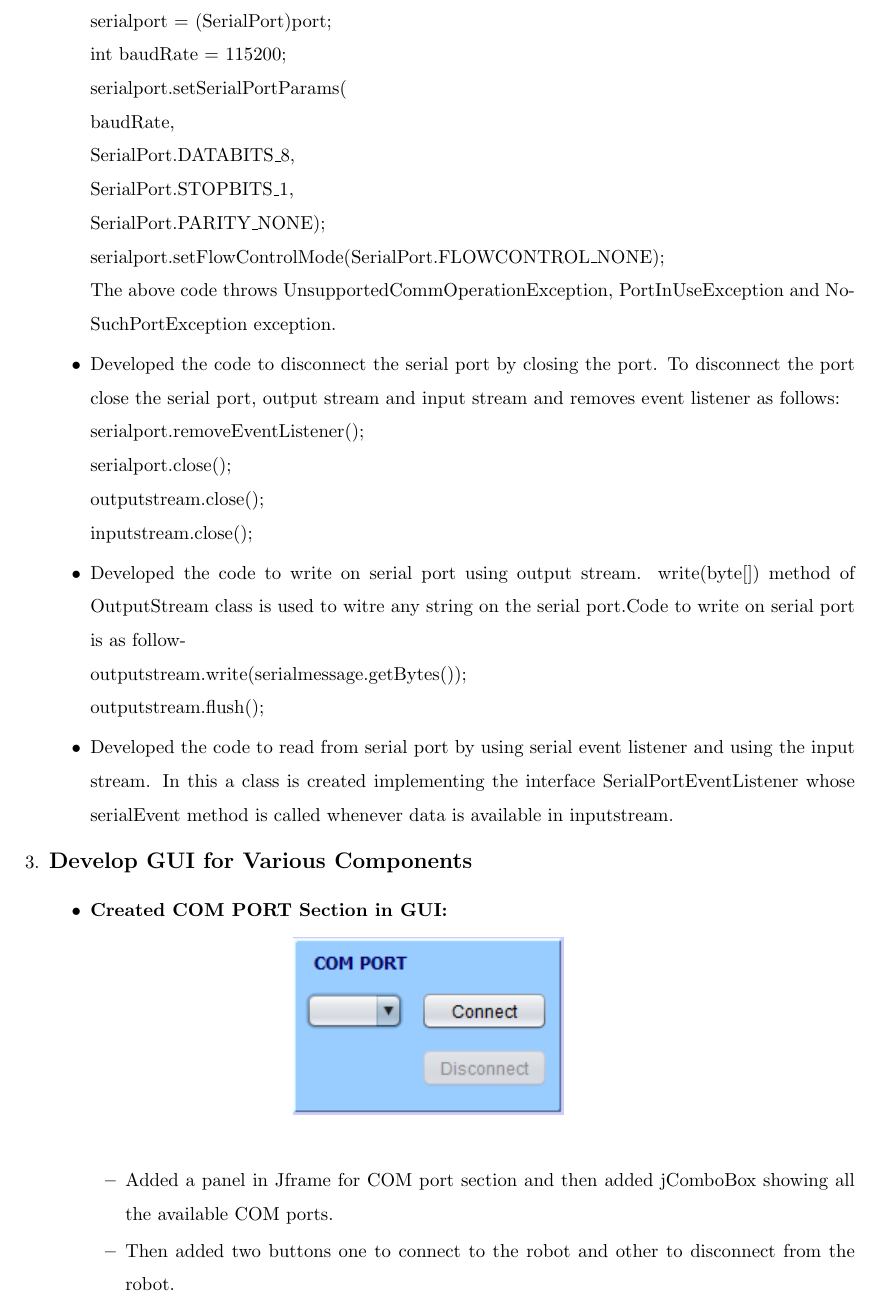
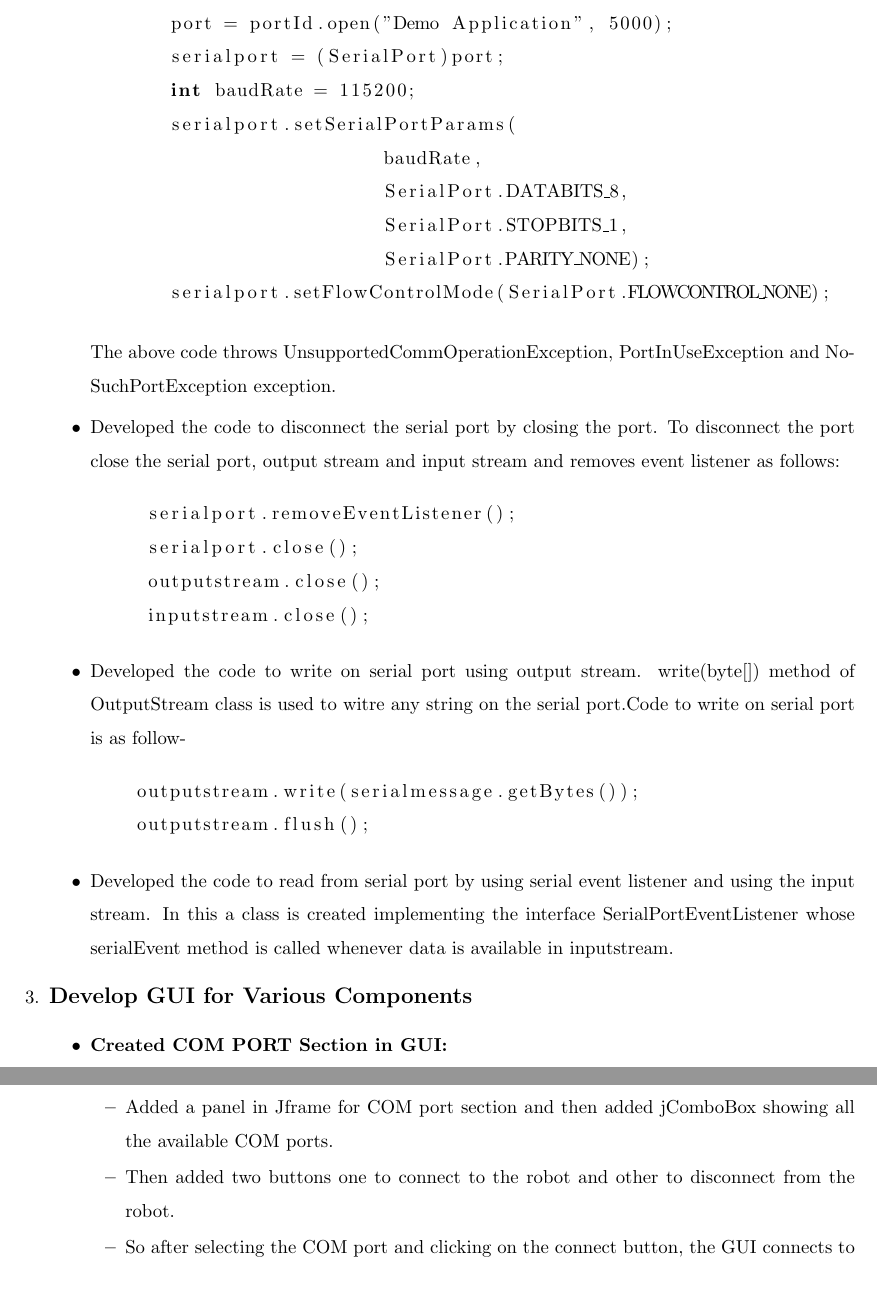
Before and after one commit to yogitamali/eYSIP_2015_FirebirdV_GUI_Testing_App, a LaTeX document (Documentation/ProjectReport/project_report.tex): part of page 6 of 17 before the commit and two parts of pages 6 and 7 of 17 after it, the two joined at a grey line, cut at the place of the change. Compiled offline with pdfLaTeX.

Commit message:
Final Edited Project Report Added

```diff
--- a/Documentation/ProjectReport/project_report.tex
+++ b/Documentation/ProjectReport/project_report.tex
@@ -1,5 +1,6 @@
 \documentclass{article}
 %\raggedright
+\usepackage{listings}
 \usepackage{color}
 \usepackage{graphicx}
 \usepackage[a4paper,hmargin=25mm,bmargin=30mm,top=20mm]{geometry}
@@ -83,24 +84,42 @@
 		    \item Developed the code to connect to the serial port by opening the port and set its parameters such as baudrate, data bits, stop bits, parity bit and setting the FLOWCONTROL. \\
 		    Code to connect the serial port is as follows:
 		    \newpage
-			port = portId.open("Demo Application", 5000); \\
-			serialport = (SerialPort)port; \\
-			int baudRate = 115200; \\
-			serialport.setSerialPortParams( \\
-		    baudRate, \\
-			SerialPort.DATABITS\_8, \\
-			SerialPort.STOPBITS\_1, \\
-		    SerialPort.PARITY\_NONE); \\
-		    serialport.setFlowControlMode(SerialPort.FLOWCONTROL\_NONE); \\
+		    \begin{flushleft}
+		    	\lstset{language=Java, showspaces=false,
+		    		showstringspaces=false, tabsize=1, breaklines=true}
+		    	\begin{lstlisting}
+		    	port = portId.open("Demo Application", 5000);
+		    	serialport = (SerialPort)port;
+		    	int baudRate = 115200;
+		    	serialport.setSerialPortParams(
+		    	                   baudRate,
+		    	                   SerialPort.DATABITS_8,
+		    	                   SerialPort.STOPBITS_1,
+		    	                   SerialPort.PARITY_NONE);
+		    	serialport.setFlowControlMode(SerialPort.FLOWCONTROL_NONE);
+		    	\end{lstlisting}
+		    \end{flushleft}
 		    The above code throws UnsupportedCommOperationException, PortInUseException and NoSuchPortException exception.
-			\item Developed the code to disconnect the serial port by closing the port. To disconnect the port close the serial port, output stream and input stream and removes event listener as follows: \\
-			serialport.removeEventListener(); \\
-			serialport.close(); \\
-			outputstream.close(); \\
-			inputstream.close();
-			\item Developed the code to write on serial port using output stream. write(byte[]) method of OutputStream class is used to witre any string on the serial port.Code to write on serial port is as follow- \\
-			outputstream.write(serialmessage.getBytes()); \\
-			outputstream.flush();
+			\item Developed the code to disconnect the serial port by closing the port. To disconnect the port close the serial port, output stream and input stream and removes event listener as follows:
+			\begin{flushleft}
+				\lstset{language=Java, showspaces=false,
+					showstringspaces=false, tabsize=1, breaklines=true}
+				\begin{lstlisting}
+					serialport.removeEventListener();
+					serialport.close();
+					outputstream.close();
+					inputstream.close();
+				\end{lstlisting}
+			\end{flushleft}
+			\item Developed the code to write on serial port using output stream. write(byte[]) method of OutputStream class is used to witre any string on the serial port.Code to write on serial port is as follow-
+			\begin{flushleft}
+				\lstset{language=Java, showspaces=false,
+					showstringspaces=false, tabsize=1, breaklines=true}
+				\begin{lstlisting}
+				outputstream.write(serialmessage.getBytes());
+				outputstream.flush();
+				\end{lstlisting}
+			\end{flushleft}
 			\item Developed the code to read from serial port by using serial event listener and using the input stream. In this a class is created implementing the interface SerialPortEventListener whose serialEvent method is called whenever data is available in inputstream.
 		\end{itemize}
 		\item \textbf{\large Develop GUI for Various Components}
```
Also changed, not shown: Documentation/ProjectReport/project_report.pdf, 2 other files.
